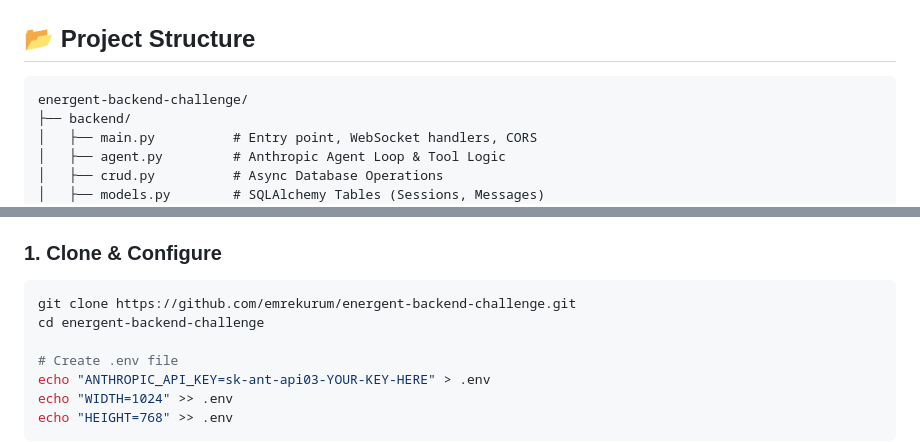
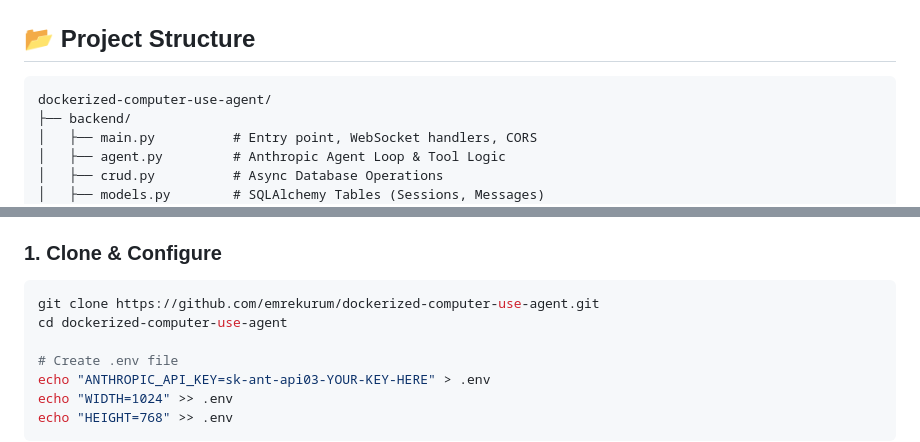
Before and after one commit to emrekurum/dockerized-computer-use-agent, a Markdown page: README.md, 2 parts joined by grey strips. Drawn GitHub-style.

Commit message:
Update project name and clone instructions in README

````diff
--- a/README.md
+++ b/README.md
@@ -65,7 +65,7 @@ graph TD
 ## 📂 Project Structure
 
 ```plaintext
-energent-backend-challenge/
+dockerized-computer-use-agent/
 ├── backend/
 │   ├── main.py          # Entry point, WebSocket handlers, CORS
 │   ├── agent.py         # Anthropic Agent Loop & Tool Logic
@@ -93,8 +93,8 @@ The application is designed to run inside Docker to ensure all Linux dependencie
 ### 1. Clone & Configure
 
 ```bash
-git clone https://github.com/emrekurum/energent-backend-challenge.git
-cd energent-backend-challenge
+git clone https://github.com/emrekurum/dockerized-computer-use-agent.git
+cd dockerized-computer-use-agent
 
 # Create .env file
 echo "ANTHROPIC_API_KEY=sk-ant-api03-YOUR-KEY-HERE" > .env
````
